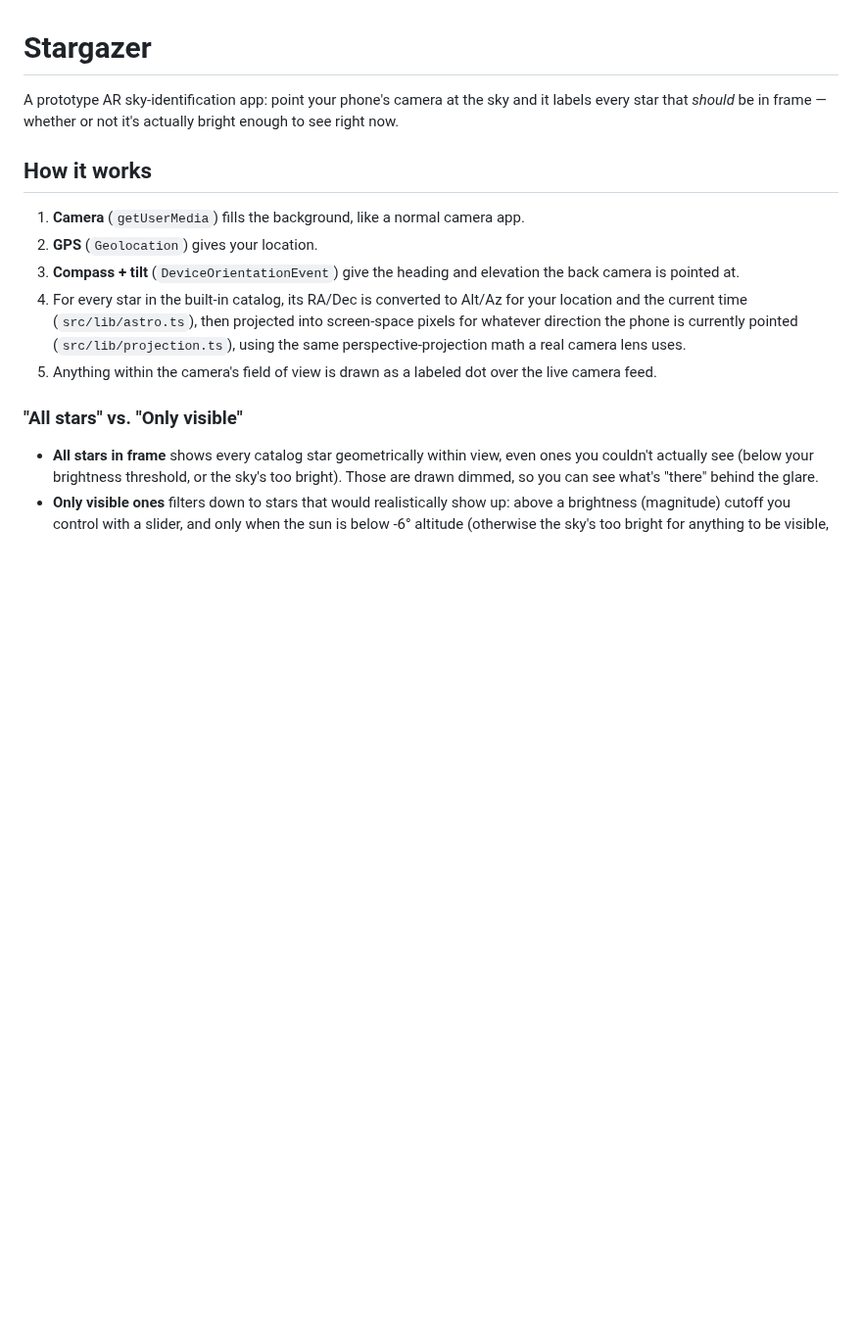
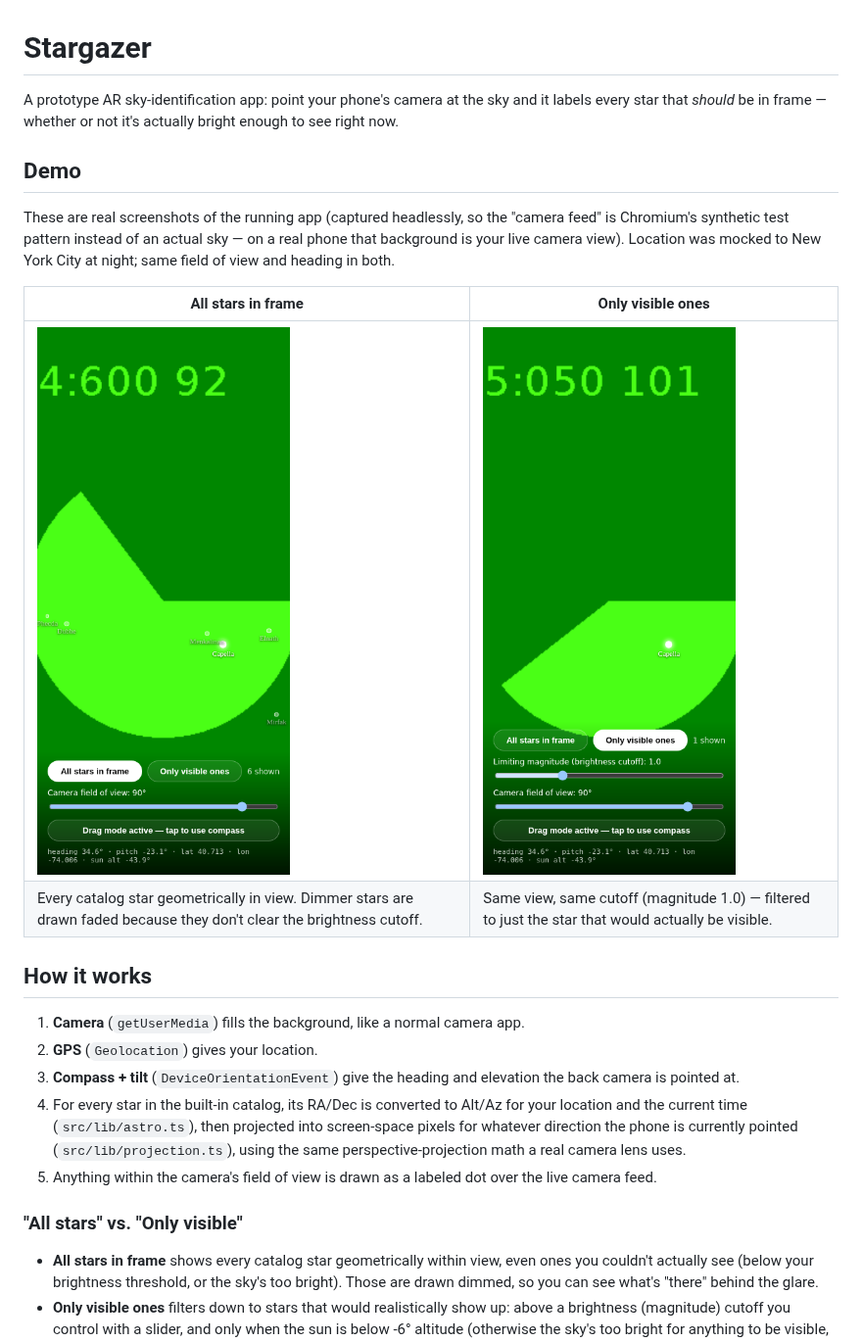
Before and after one commit to scdevs97/Stargazer, a Markdown page: README.md, the part around the change. Shown at 98% size. GitHub-like rendering; pictures changed too: docs/demo-all-stars.png (added), docs/demo-visible-only.png (added); blank space fills up the shorter version.

Commit message:
Add demo screenshots to README
Captured with a headless browser using Chromium's synthetic camera feed
and mocked NYC geolocation, showing the all-stars-in-frame vs
only-visible-ones filter side by side at the same brightness cutoff.

Co-Authored-By: Claude Sonnet 5 <noreply@anthropic.com>
Claude-Session: https://claude.ai/code/session_01DX6tLUz4rSN24FZEzzNm4R

```diff
--- a/README.md
+++ b/README.md
@@ -3,6 +3,18 @@
 A prototype AR sky-identification app: point your phone's camera at the sky
 and it labels every star that *should* be in frame — whether or not it's
 actually bright enough to see right now.
+
+## Demo
+
+These are real screenshots of the running app (captured headlessly, so the
+"camera feed" is Chromium's synthetic test pattern instead of an actual sky —
+on a real phone that background is your live camera view). Location was
+mocked to New York City at night; same field of view and heading in both.
+
+| All stars in frame | Only visible ones |
+| --- | --- |
+| ![All stars in frame: 6 stars labeled, 5 dimmed because they're too faint for the current brightness cutoff](docs/demo-all-stars.png) | ![Only visible ones: same view filtered down to the 1 star that clears the brightness cutoff](docs/demo-visible-only.png) |
+| Every catalog star geometrically in view. Dimmer stars are drawn faded because they don't clear the brightness cutoff. | Same view, same cutoff (magnitude 1.0) — filtered to just the star that would actually be visible. |
 
 ## How it works
 
```
